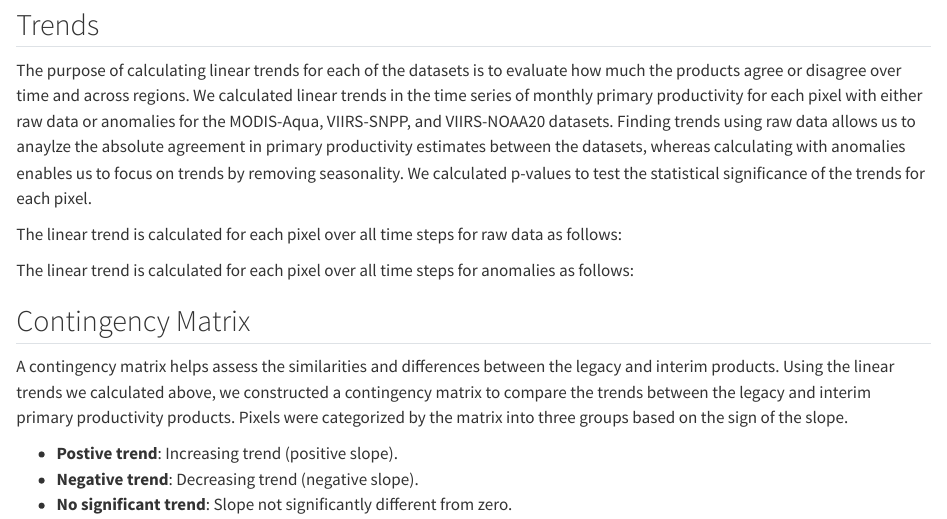
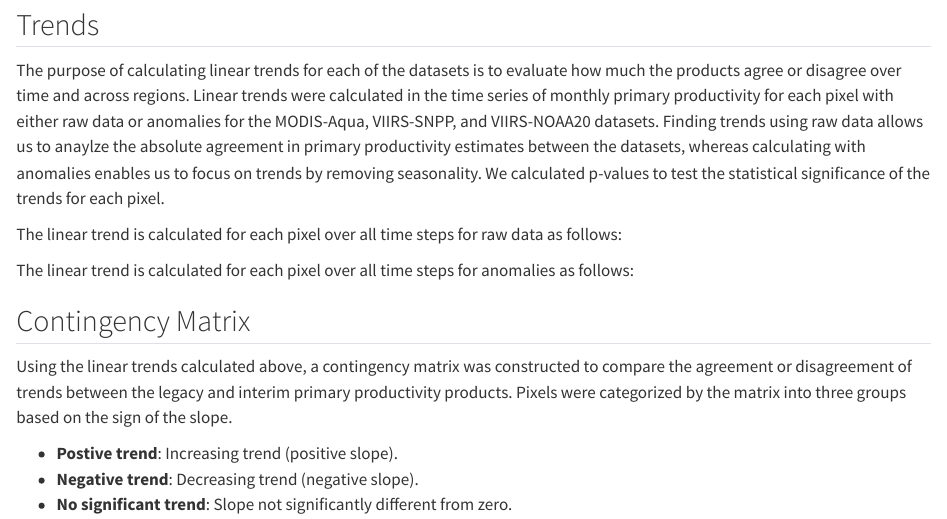
Before and after one commit to madrichardson/netpp-webpage, a Quarto document (index.qmd): the page in a window 1100 px wide, from 5240 px down. Rendered offline with R 4.5, knitr and Pandoc in place of Quarto, with nearby package versions.

Commit message:
Update contingency matrix

```diff
--- a/index.qmd
+++ b/index.qmd
@@ -297,7 +297,7 @@ For users interested in conducting their own statistical analyses tailored to th
 
 <h2>Trends</h2>
 
-<p> The purpose of calculating linear trends for each of the datasets is to evaluate how much the products agree or disagree over time and across regions. We calculated linear trends in the time series of monthly primary productivity for each pixel with either raw data or anomalies for the MODIS-Aqua, VIIRS-SNPP, and VIIRS-NOAA20 datasets. Finding trends using raw data allows us to anaylze the absolute agreement in primary productivity estimates between the datasets, whereas calculating with anomalies enables us to focus on trends by removing seasonality. We calculated p-values to test the statistical significance of the trends for each pixel.</p>
+<p> The purpose of calculating linear trends for each of the datasets is to evaluate how much the products agree or disagree over time and across regions. Linear trends were calculated in the time series of monthly primary productivity for each pixel with either raw data or anomalies for the MODIS-Aqua, VIIRS-SNPP, and VIIRS-NOAA20 datasets. Finding trends using raw data allows us to anaylze the absolute agreement in primary productivity estimates between the datasets, whereas calculating with anomalies enables us to focus on trends by removing seasonality. We calculated p-values to test the statistical significance of the trends for each pixel.</p>
 
 <p> The linear trend is calculated for each pixel over all time steps for raw data as follows:</p>
 
@@ -305,7 +305,7 @@ For users interested in conducting their own statistical analyses tailored to th
 
 <h2>Contingency Matrix</h2>
 
-<p>A contingency matrix helps assess the similarities and differences between the legacy and interim products. Using the linear trends we calculated above, we constructed a contingency matrix to compare the trends between the legacy and interim primary productivity products. Pixels were categorized by the matrix into three groups based on the sign of the slope.</p>
+<p>Using the linear trends calculated above, a contingency matrix was constructed to compare the agreement or disagreement of trends between the legacy and interim primary productivity products. Pixels were categorized by the matrix into three groups based on the sign of the slope.</p>
 
 <ul>
   <li>
```
Also changed, not shown: .quarto/idx/index.qmd.json, docs/search.json, 1 other file.
